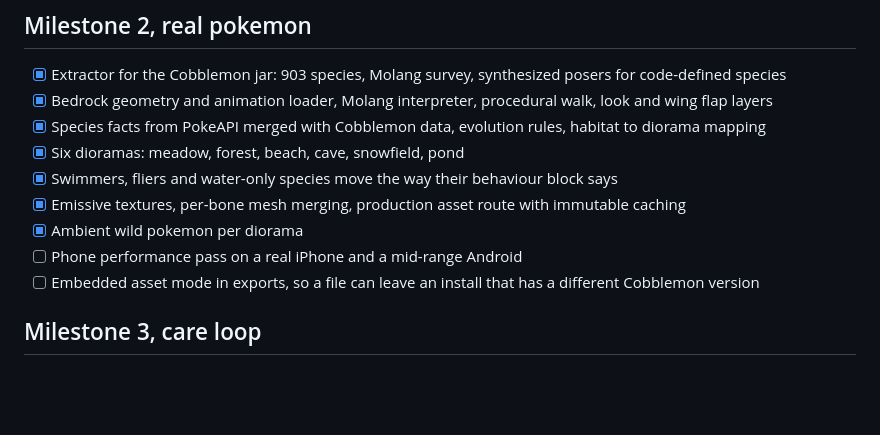
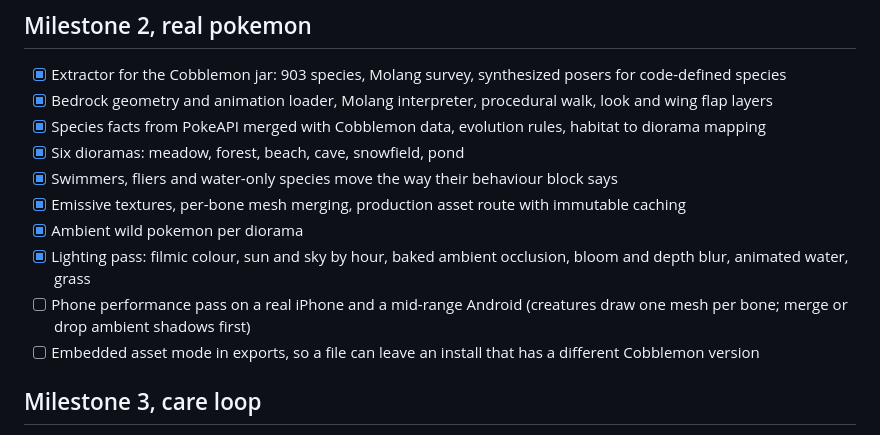
Before and after one commit to YourBr0ther/gotcha, a Markdown page: docs/roadmap.md, the part around the change. Drawn GitHub-style; blank space fills up the shorter version.

```diff
--- a/docs/roadmap.md
+++ b/docs/roadmap.md
@@ -20,7 +20,8 @@ Milestones follow the design doc; later sections are the plan, not a promise.
 - [x] Swimmers, fliers and water-only species move the way their behaviour block says
 - [x] Emissive textures, per-bone mesh merging, production asset route with immutable caching
 - [x] Ambient wild pokemon per diorama
-- [ ] Phone performance pass on a real iPhone and a mid-range Android
+- [x] Lighting pass: filmic colour, sun and sky by hour, baked ambient occlusion, bloom and depth blur, animated water, grass
+- [ ] Phone performance pass on a real iPhone and a mid-range Android (creatures draw one mesh per bone; merge or drop ambient shadows first)
 - [ ] Embedded asset mode in exports, so a file can leave an install that has a different Cobblemon version
 
 ## Milestone 3, care loop
```
Also changed, not shown: README.md (+2 -2 lines), docs/screenshots/beach-magikarp.png, docs/screenshots/cave-zubat.png, docs/screenshots/forest-pikachu.png, docs/screenshots/meadow-dusk.png (added), docs/screenshots/meadow-eevee.png, 12 other files.
